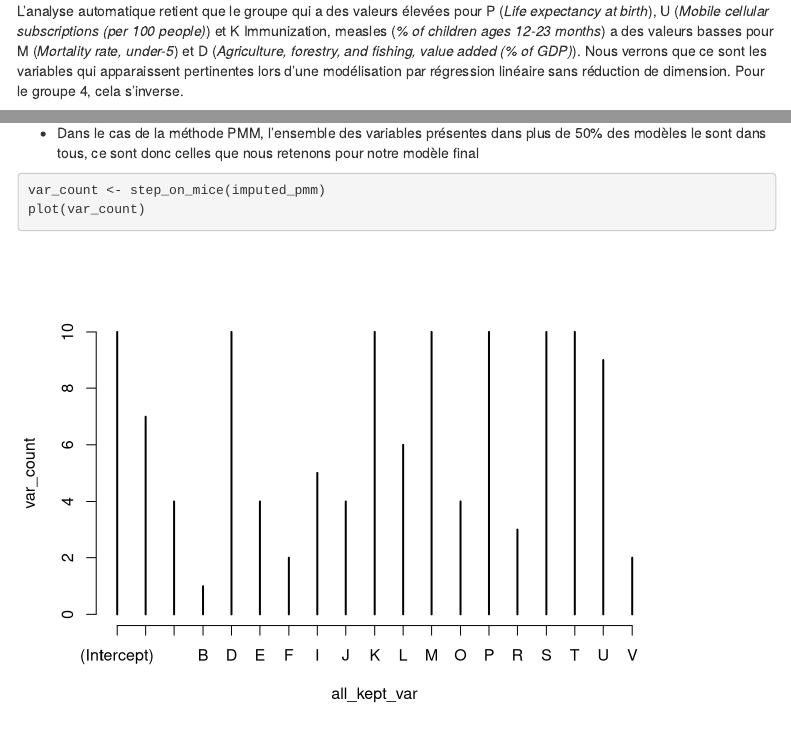
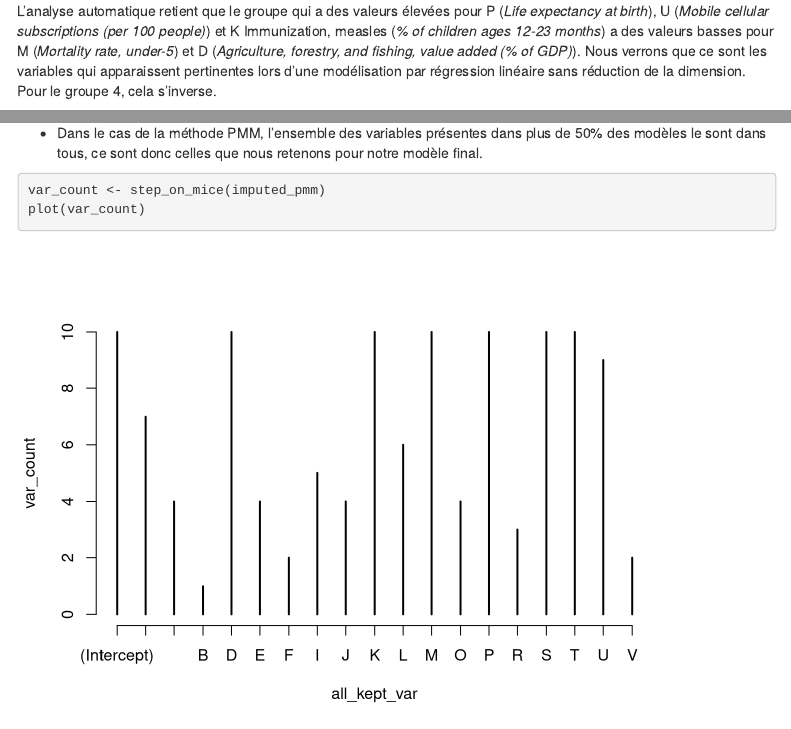
Before and after one commit to Aubindb/devoir_maison_missing_values, an R Markdown document (R_scripts/rapport_final.Rmd): the page in a window 1100 px wide, from 5830 px down, and a second part further down, joined at a grey line. Rendered offline with R 4.5, knitr and Pandoc, with nearby package versions; code that draws random numbers runs with fixed seeds of ours; some code elsewhere in the file could not run offline; menus at the side of the page are left out.

Commit message:
quelques corrections

````diff
--- a/R_scripts/rapport_final.Rmd
+++ b/R_scripts/rapport_final.Rmd
@@ -232,7 +232,7 @@ The group 4 (characterized by a negative coordinate on the axis) is sharing :
 high values for the variables M, D, N, E and O (variables are sorted from the strongest).
 low values for variables like P, U, F, J, T, K, H, B, L and R (variables are sorted from the weakest).
 ```
-L'analyse automatique retient que le groupe qui a des valeurs élevées pour P (*Life expectancy at birth*), U (*Mobile cellular subscriptions (per 100 people)*) et K Immunization, measles (*% of children ages 12-23 months*) a des valeurs basses pour M (*Mortality rate, under-5*) et D (*Agriculture, forestry, and fishing, value added (% of GDP)*). Nous verrons que ce sont les variables qui apparaissent pertinentes lors d'une modélisation par régression linéaire sans réduction de dimension. Pour le groupe 4, cela s'inverse.
+L'analyse automatique retient que le groupe qui a des valeurs élevées pour P (*Life expectancy at birth*), U (*Mobile cellular subscriptions (per 100 people)*) et K Immunization, measles (*% of children ages 12-23 months*) a des valeurs basses pour M (*Mortality rate, under-5*) et D (*Agriculture, forestry, and fishing, value added (% of GDP)*). Nous verrons que ce sont les variables qui apparaissent pertinentes lors d'une modélisation par régression linéaire sans réduction de la dimension. Pour le groupe 4, cela s'inverse.
 
 Notre première modélisation, effectuée après imputation des valeurs manquantes et réduction de la dimension à cinq axes, permet d'obtenir un R ajusté de 78%.
 
@@ -310,7 +310,7 @@ make_linear_model <- function(mice_object, step_on_mice_res, threshold = 5, inte
 }
 ```
 
-* Dans le cas de la méthode PMM, l'ensemble des variables présentes dans plus de 50% des modèles le sont dans tous, ce sont donc celles que nous retenons pour notre modèle final
+* Dans le cas de la méthode PMM, l'ensemble des variables présentes dans plus de 50% des modèles le sont dans tous, ce sont donc celles que nous retenons pour notre modèle final.
 
 ```{r}
 var_count <- step_on_mice(imputed_pmm)
````
Also changed, not shown: R_scripts/rapport_final.Rmd (2 more changed lines).
